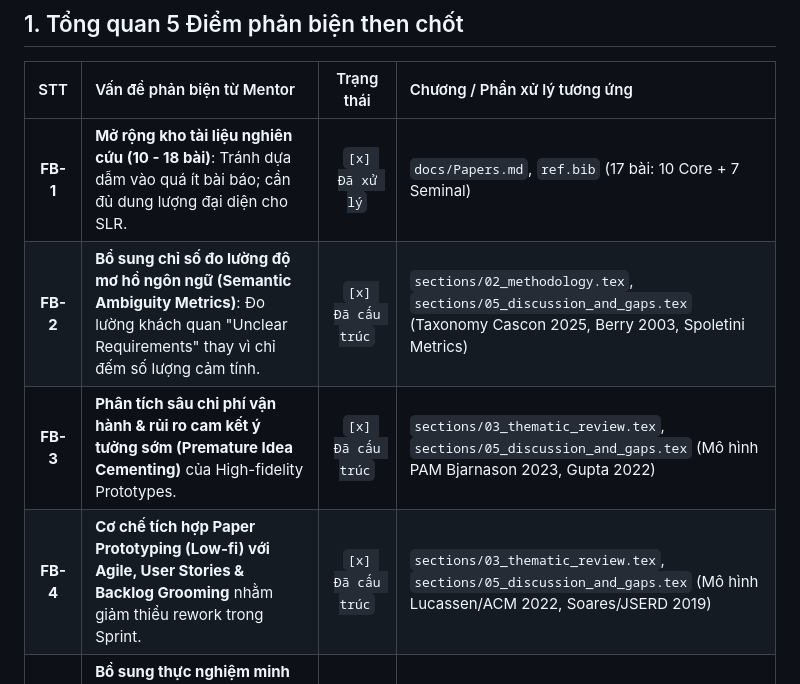
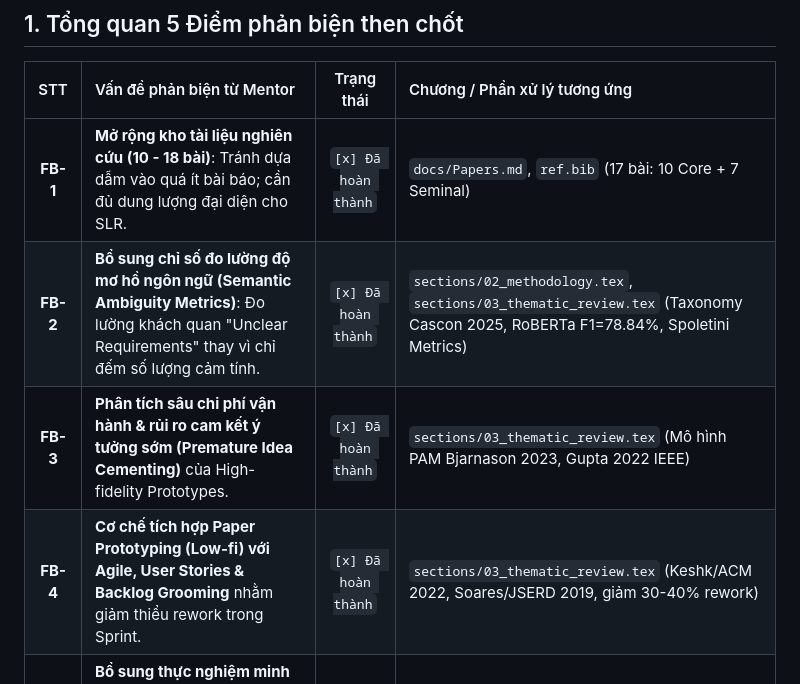
Before and after one commit to xuannhj/swr302-lr-prototyping, a Markdown page: docs/Mentor_Feedback_Checklist.md, the part around the change. Drawn GitHub-style.

Commit message:
docs: update Mentor Feedback Checklist marking FB-2, FB-3, FB-4 completed

```diff
--- a/docs/Mentor_Feedback_Checklist.md
+++ b/docs/Mentor_Feedback_Checklist.md
@@ -10,10 +10,10 @@
 
 | STT | Vấn đề phản biện từ Mentor | Trạng thái | Chương / Phần xử lý tương ứng |
 | :---: | :--- | :---: | :--- |
-| **FB-1** | **Mở rộng kho tài liệu nghiên cứu (10 - 18 bài)**: Tránh dựa dẫm vào quá ít bài báo; cần đủ dung lượng đại diện cho SLR. | `[x] Đã xử lý` | `docs/Papers.md`, `ref.bib` (17 bài: 10 Core + 7 Seminal) |
-| **FB-2** | **Bổ sung chỉ số đo lường độ mơ hồ ngôn ngữ (Semantic Ambiguity Metrics)**: Đo lường khách quan "Unclear Requirements" thay vì chỉ đếm số lượng cảm tính. | `[x] Đã cấu trúc` | `sections/02_methodology.tex`, `sections/05_discussion_and_gaps.tex` (Taxonomy Cascon 2025, Berry 2003, Spoletini Metrics) |
-| **FB-3** | **Phân tích sâu chi phí vận hành & rủi ro cam kết ý tưởng sớm (Premature Idea Cementing)** của High-fidelity Prototypes. | `[x] Đã cấu trúc` | `sections/03_thematic_review.tex`, `sections/05_discussion_and_gaps.tex` (Mô hình PAM Bjarnason 2023, Gupta 2022) |
-| **FB-4** | **Cơ chế tích hợp Paper Prototyping (Low-fi) với Agile, User Stories & Backlog Grooming** nhằm giảm thiểu rework trong Sprint. | `[x] Đã cấu trúc` | `sections/03_thematic_review.tex`, `sections/05_discussion_and_gaps.tex` (Mô hình Lucassen/ACM 2022, Soares/JSERD 2019) |
+| **FB-1** | **Mở rộng kho tài liệu nghiên cứu (10 - 18 bài)**: Tránh dựa dẫm vào quá ít bài báo; cần đủ dung lượng đại diện cho SLR. | `[x] Đã hoàn thành` | `docs/Papers.md`, `ref.bib` (17 bài: 10 Core + 7 Seminal) |
+| **FB-2** | **Bổ sung chỉ số đo lường độ mơ hồ ngôn ngữ (Semantic Ambiguity Metrics)**: Đo lường khách quan "Unclear Requirements" thay vì chỉ đếm số lượng cảm tính. | `[x] Đã hoàn thành` | `sections/02_methodology.tex`, `sections/03_thematic_review.tex` (Taxonomy Cascon 2025, RoBERTa F1=78.84%, Spoletini Metrics) |
+| **FB-3** | **Phân tích sâu chi phí vận hành & rủi ro cam kết ý tưởng sớm (Premature Idea Cementing)** của High-fidelity Prototypes. | `[x] Đã hoàn thành` | `sections/03_thematic_review.tex` (Mô hình PAM Bjarnason 2023, Gupta 2022 IEEE) |
+| **FB-4** | **Cơ chế tích hợp Paper Prototyping (Low-fi) với Agile, User Stories & Backlog Grooming** nhằm giảm thiểu rework trong Sprint. | `[x] Đã hoàn thành` | `sections/03_thematic_review.tex` (Keshk/ACM 2022, Soares/JSERD 2019, giảm 30-40% rework) |
 | **FB-5** | **Bổ sung thực nghiệm minh chứng tính khả thi giải quyết Research Gaps**: Tránh để gaps mang tính lý thuyết suông; đề xuất thiết kế thực nghiệm khả thi. | `[x] Đã cấu trúc` | `sections/05_discussion_and_gaps.tex`, `sections/06_conclusion.tex` (Khung thực nghiệm quasi-experiment, metrics đối chứng) |
 
 ---
```
